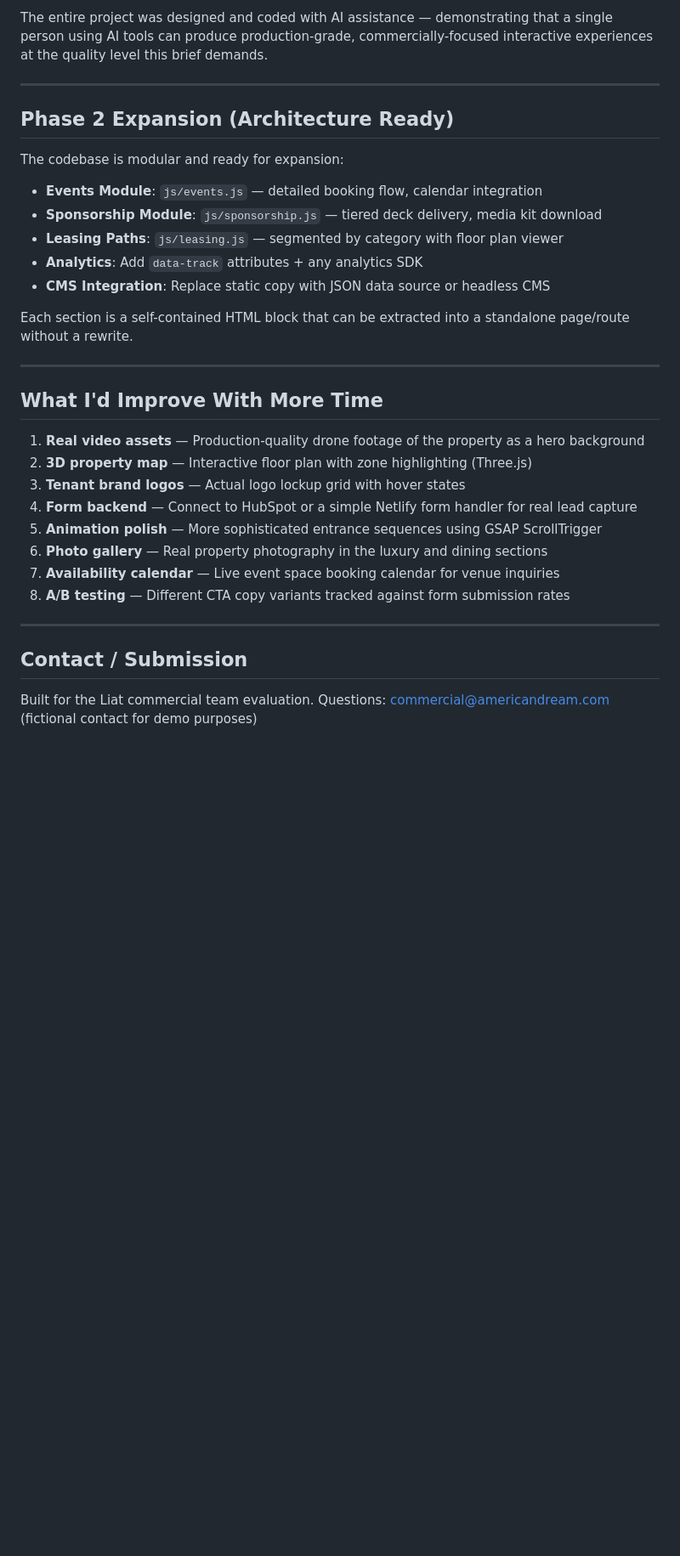
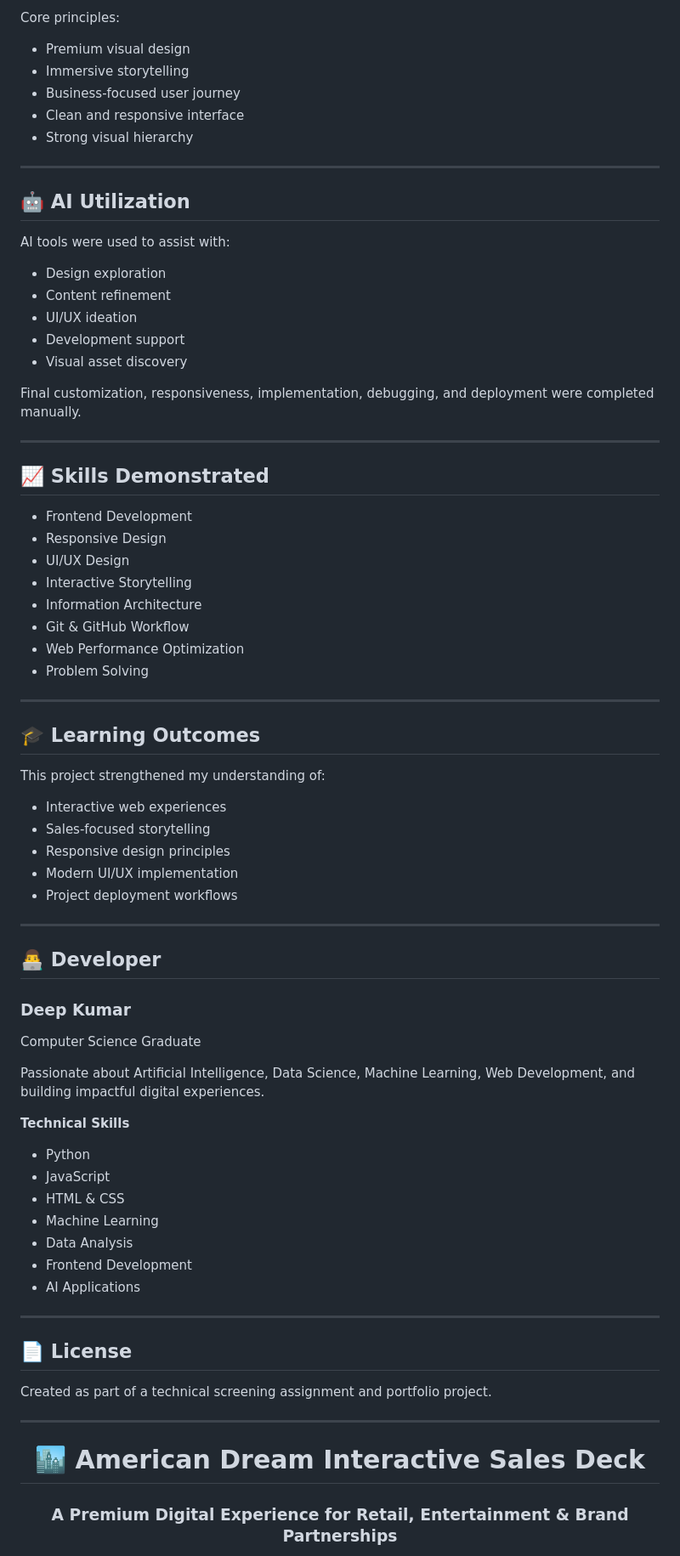
Before and after one commit to Deepkuamr-9/American-dream-deck, a Markdown page: american-dream-deck/README.md, the part around one of its changes. Shown at 85% size. Drawn GitHub-style; blank space fills up the shorter version.

```diff
--- a/american-dream-deck/README.md
+++ b/american-dream-deck/README.md
@@ -125,36 +152,82 @@ Each CTA opens a contextual detail modal with relevant information and a clear n
 
-The entire project was designed and coded with AI assistance — demonstrating that a single person using AI tools can produce production-grade, commercially-focused interactive experiences at the quality level this brief demands.
+Core principles:
+
+* Premium visual design
+* Immersive storytelling
+* Business-focused user journey
+* Clean and responsive interface
+* Strong visual hierarchy
 
 ---
 
-## Phase 2 Expansion (Architecture Ready)
+## 🤖 AI Utilization
 
-The codebase is modular and ready for expansion:
+AI tools were used to assist with:
 
-- **Events Module**: `js/events.js` — detailed booking flow, calendar integration
-- **Sponsorship Module**: `js/sponsorship.js` — tiered deck delivery, media kit download
-- **Leasing Paths**: `js/leasing.js` — segmented by category with floor plan viewer
-- **Analytics**: Add `data-track` attributes + any analytics SDK
-- **CMS Integration**: Replace static copy with JSON data source or headless CMS
+* Design exploration
+* Content refinement
+* UI/UX ideation
+* Development support
+* Visual asset discovery
 
-Each section is a self-contained HTML block that can be extracted into a standalone page/route without a rewrite.
+Final customization, responsiveness, implementation, debugging, and deployment were completed manually.
 
 ---
 
-## What I'd Improve With More Time
+## 📈 Skills Demonstrated
 
-1. **Real video assets** — Production-quality drone footage of the property as a hero background
-2. **3D property map** — Interactive floor plan with zone highlighting (Three.js)
-3. **Tenant brand logos** — Actual logo lockup grid with hover states
-4. **Form backend** — Connect to HubSpot or a simple Netlify form handler for real lead capture
-5. **Animation polish** — More sophisticated entrance sequences using GSAP ScrollTrigger
-6. **Photo gallery** — Real property photography in the luxury and dining sections
-7. **Availability calendar** — Live event space booking calendar for venue inquiries
-8. **A/B testing** — Different CTA copy variants tracked against form submission rates
+* Frontend Development
+* Responsive Design
+* UI/UX Design
+* Interactive Storytelling
+* Information Architecture
+* Git & GitHub Workflow
+* Web Performance Optimization
+* Problem Solving
 
 ---
 
-## Contact / Submission
+## 🎓 Learning Outcomes
 
-Built for the Liat commercial team evaluation.
-Questions: commercial@americandream.com (fictional contact for demo purposes)
+This project strengthened my understanding of:
+
+* Interactive web experiences
+* Sales-focused storytelling
+* Responsive design principles
+* Modern UI/UX implementation
+* Project deployment workflows
+
+---
+
+## 👨‍💻 Developer
+
+### Deep Kumar
+
+Computer Science Graduate
+
+Passionate about Artificial Intelligence, Data Science, Machine Learning, Web Development, and building impactful digital experiences.
+
+**Technical Skills**
+
+* Python
+* JavaScript
+* HTML & CSS
+* Machine Learning
+* Data Analysis
+* Frontend Development
+* AI Applications
+
+---
+
+## 📄 License
+
+Created as part of a technical screening assignment and portfolio project.
+
+---
+
+<div align="center">
+
+# 🏙️ American Dream Interactive Sales Deck
+
+### A Premium Digital Experience for Retail, Entertainment & Brand Partnerships
+
```
Also changed, not shown: other parts of american-dream-deck/README.md (+128 -90 lines).
